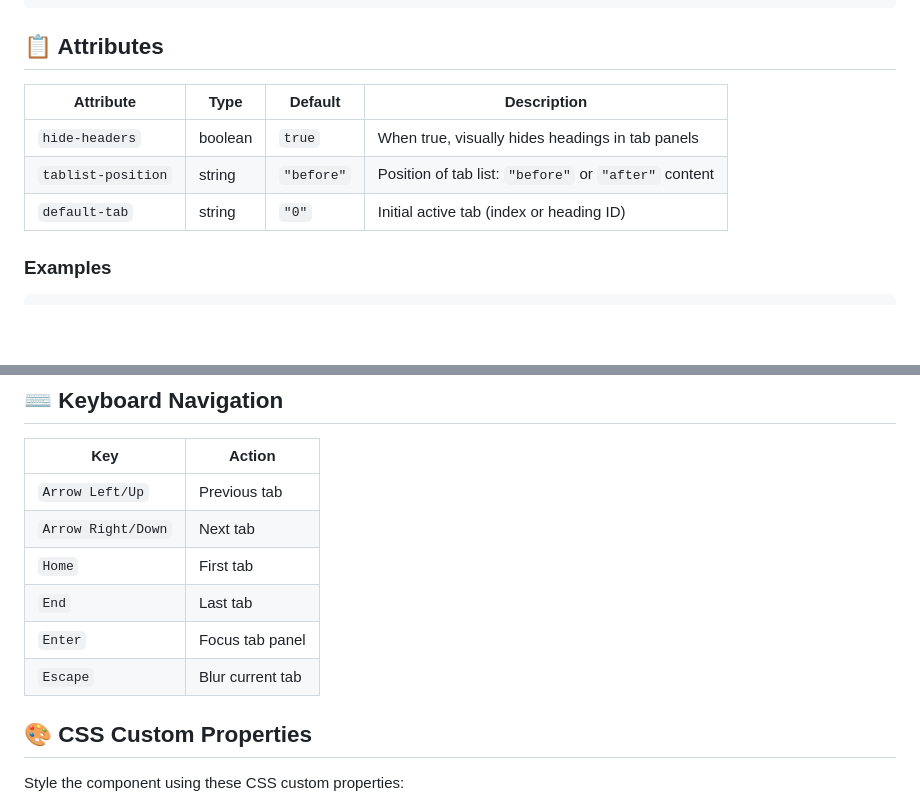
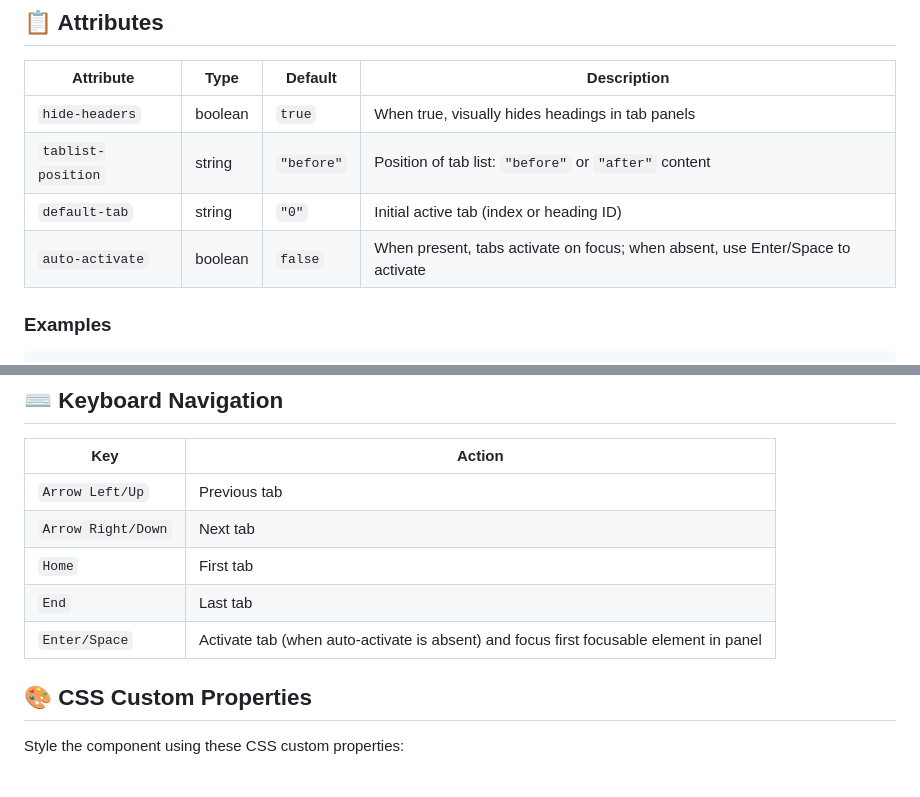
Before and after one commit to aarongustafson/tabbed-interface, a Markdown page: README.md, 2 parts joined by grey strips. GitHub-like rendering; blank space fills up the shorter version.

```diff
--- a/README.md
+++ b/README.md
@@ -64,6 +64,7 @@ import { TabbedInterfaceElement } from '@aarongustafson/tabbed-interface';
 | `hide-headers` | boolean | `true` | When true, visually hides headings in tab panels |
 | `tablist-position` | string | `"before"` | Position of tab list: `"before"` or `"after"` content |
 | `default-tab` | string | `"0"` | Initial active tab (index or heading ID) |
+| `auto-activate` | boolean | `false` | When present, tabs activate on focus; when absent, use Enter/Space to activate |
 
 ### Examples
 
@@ -145,8 +152,7 @@ document.querySelector('tabbed-interface')
 | `Arrow Right/Down` | Next tab |
 | `Home` | First tab |
 | `End` | Last tab |
-| `Enter` | Focus tab panel |
-| `Escape` | Blur current tab |
+| `Enter/Space` | Activate tab (when auto-activate is absent) and focus first focusable element in panel |
 
 ## 🎨 CSS Custom Properties
 
```
Also changed, not shown: other parts of README.md (+14 -7 lines).
